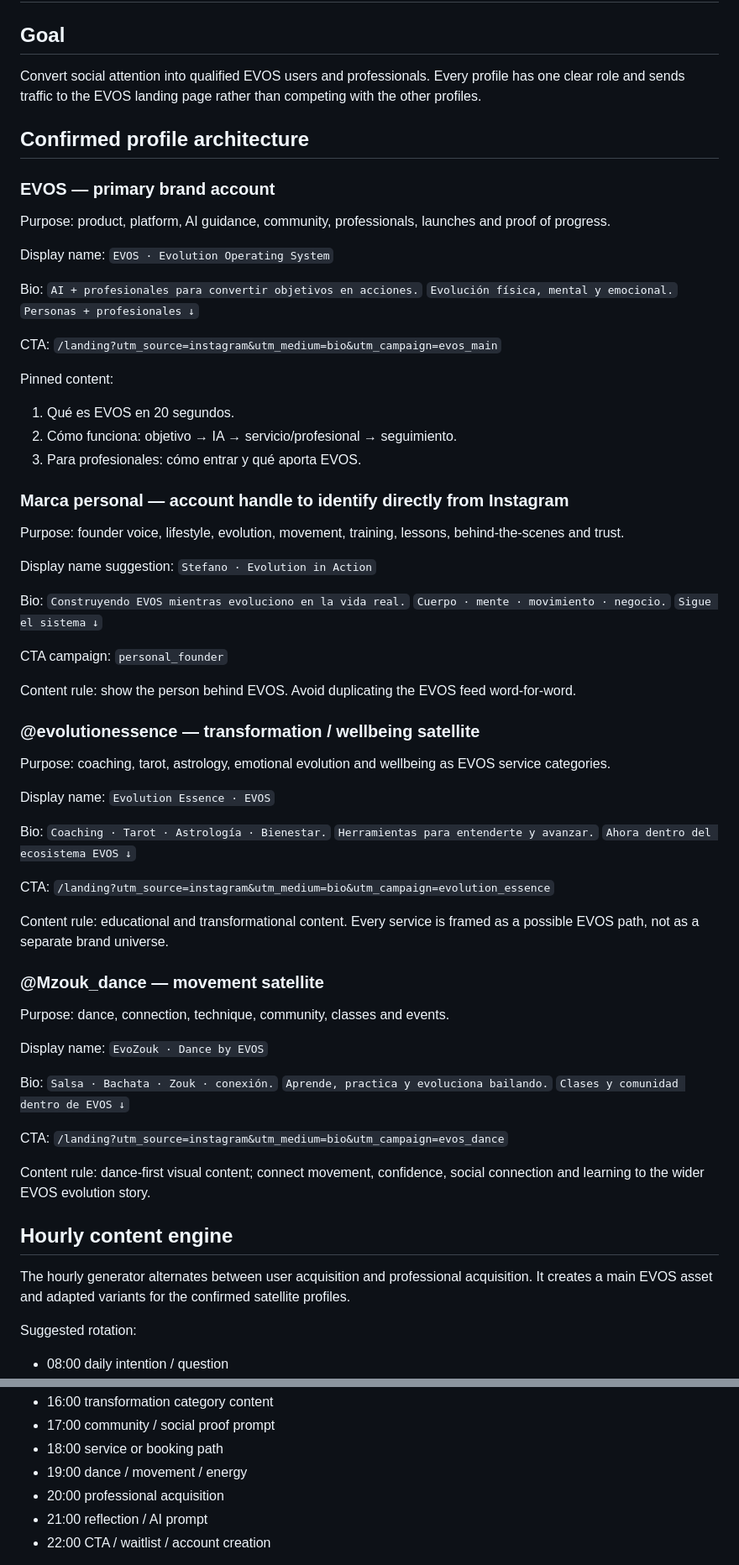
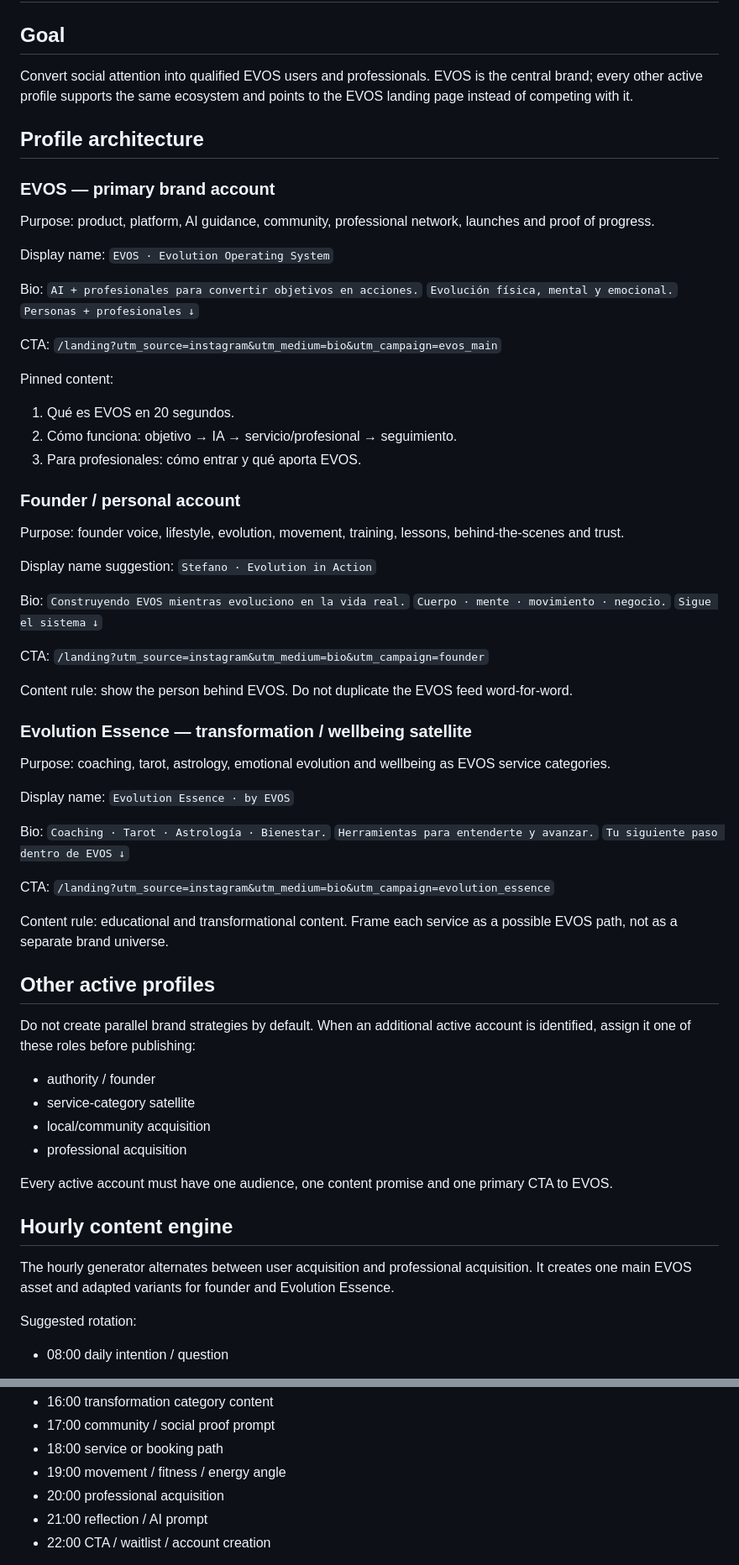
Before and after one commit to Stetico78/evos-app, a Markdown page: social/EVOS_SOCIAL_SYSTEM.md, 2 parts joined by grey strips. Shown at 84% size. Drawn GitHub-style.

Commit message:
Focus EVOS social system on active brand architecture

```diff
--- a/social/EVOS_SOCIAL_SYSTEM.md
+++ b/social/EVOS_SOCIAL_SYSTEM.md
@@ -1,12 +1,12 @@
 # EVOS Social Operating System
 
 ## Goal
-Convert social attention into qualified EVOS users and professionals. Every profile has one clear role and sends traffic to the EVOS landing page rather than competing with the other profiles.
+Convert social attention into qualified EVOS users and professionals. EVOS is the central brand; every other active profile supports the same ecosystem and points to the EVOS landing page instead of competing with it.
 
-## Confirmed profile architecture
+## Profile architecture
 
 ### EVOS — primary brand account
-Purpose: product, platform, AI guidance, community, professionals, launches and proof of progress.
+Purpose: product, platform, AI guidance, community, professional network, launches and proof of progress.
 
 Display name: `EVOS · Evolution Operating System`
 
@@ -22,7 +22,7 @@ Pinned content:
 2. Cómo funciona: objetivo → IA → servicio/profesional → seguimiento.
 3. Para profesionales: cómo entrar y qué aporta EVOS.
 
-### Marca personal — account handle to identify directly from Instagram
+### Founder / personal account
 Purpose: founder voice, lifestyle, evolution, movement, training, lessons, behind-the-scenes and trust.
 
 Display name suggestion: `Stefano · Evolution in Action`
@@ -32,40 +32,35 @@ Bio:
 `Cuerpo · mente · movimiento · negocio.`
 `Sigue el sistema ↓`
 
-CTA campaign: `personal_founder`
+CTA: `/landing?utm_source=instagram&utm_medium=bio&utm_campaign=founder`
 
-Content rule: show the person behind EVOS. Avoid duplicating the EVOS feed word-for-word.
+Content rule: show the person behind EVOS. Do not duplicate the EVOS feed word-for-word.
 
-### @evolutionessence — transformation / wellbeing satellite
+### Evolution Essence — transformation / wellbeing satellite
 Purpose: coaching, tarot, astrology, emotional evolution and wellbeing as EVOS service categories.
 
-Display name: `Evolution Essence · EVOS`
+Display name: `Evolution Essence · by EVOS`
 
 Bio:
 `Coaching · Tarot · Astrología · Bienestar.`
 `Herramientas para entenderte y avanzar.`
-`Ahora dentro del ecosistema EVOS ↓`
+`Tu siguiente paso dentro de EVOS ↓`
 
 CTA: `/landing?utm_source=instagram&utm_medium=bio&utm_campaign=evolution_essence`
 
-Content rule: educational and transformational content. Every service is framed as a possible EVOS path, not as a separate brand universe.
+Content rule: educational and transformational content. Frame each service as a possible EVOS path, not as a separate brand universe.
 
-### @Mzouk_dance — movement satellite
-Purpose: dance, connection, technique, community, classes and events.
+## Other active profiles
+Do not create parallel brand strategies by default. When an additional active account is identified, assign it one of these roles before publishing:
+- authority / founder
+- service-category satellite
+- local/community acquisition
+- professional acquisition
 
-Display name: `EvoZouk · Dance by EVOS`
-
-Bio:
-`Salsa · Bachata · Zouk · conexión.`
-`Aprende, practica y evoluciona bailando.`
-`Clases y comunidad dentro de EVOS ↓`
-
-CTA: `/landing?utm_source=instagram&utm_medium=bio&utm_campaign=evos_dance`
-
-Content rule: dance-first visual content; connect movement, confidence, social connection and learning to the wider EVOS evolution story.
+Every active account must have one audience, one content promise and one primary CTA to EVOS.
 
 ## Hourly content engine
-The hourly generator alternates between user acquisition and professional acquisition. It creates a main EVOS asset and adapted variants for the confirmed satellite profiles.
+The hourly generator alternates between user acquisition and professional acquisition. It creates one main EVOS asset and adapted variants for founder and Evolution Essence.
 
 Suggested rotation:
 - 08:00 daily intention / question
@@ -79,7 +74,7 @@ Suggested rotation:
 - 16:00 transformation category content
 - 17:00 community / social proof prompt
 - 18:00 service or booking path
-- 19:00 dance / movement / energy
+- 19:00 movement / fitness / energy angle
 - 20:00 professional acquisition
 - 21:00 reflection / AI prompt
 - 22:00 CTA / waitlist / account creation
```
Also changed, not shown: other parts of social/EVOS_SOCIAL_SYSTEM.md (+1 -1 lines).
